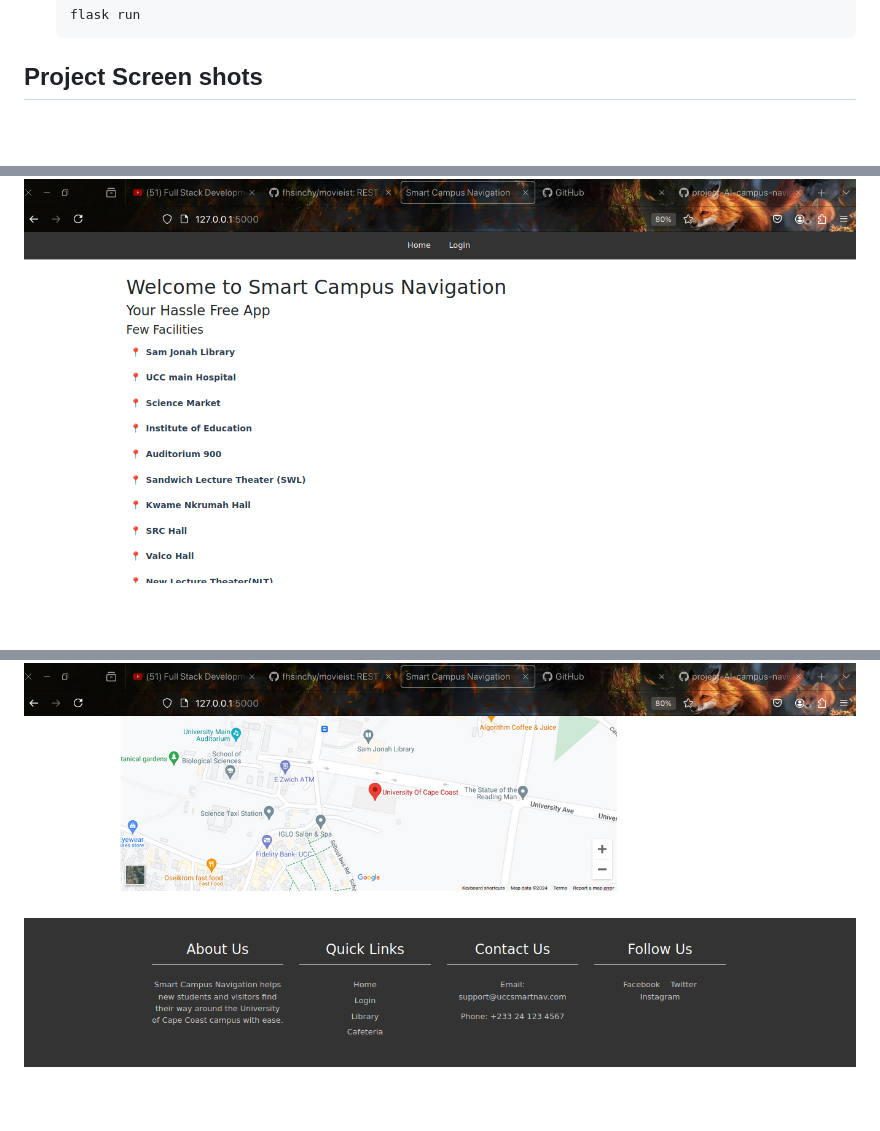
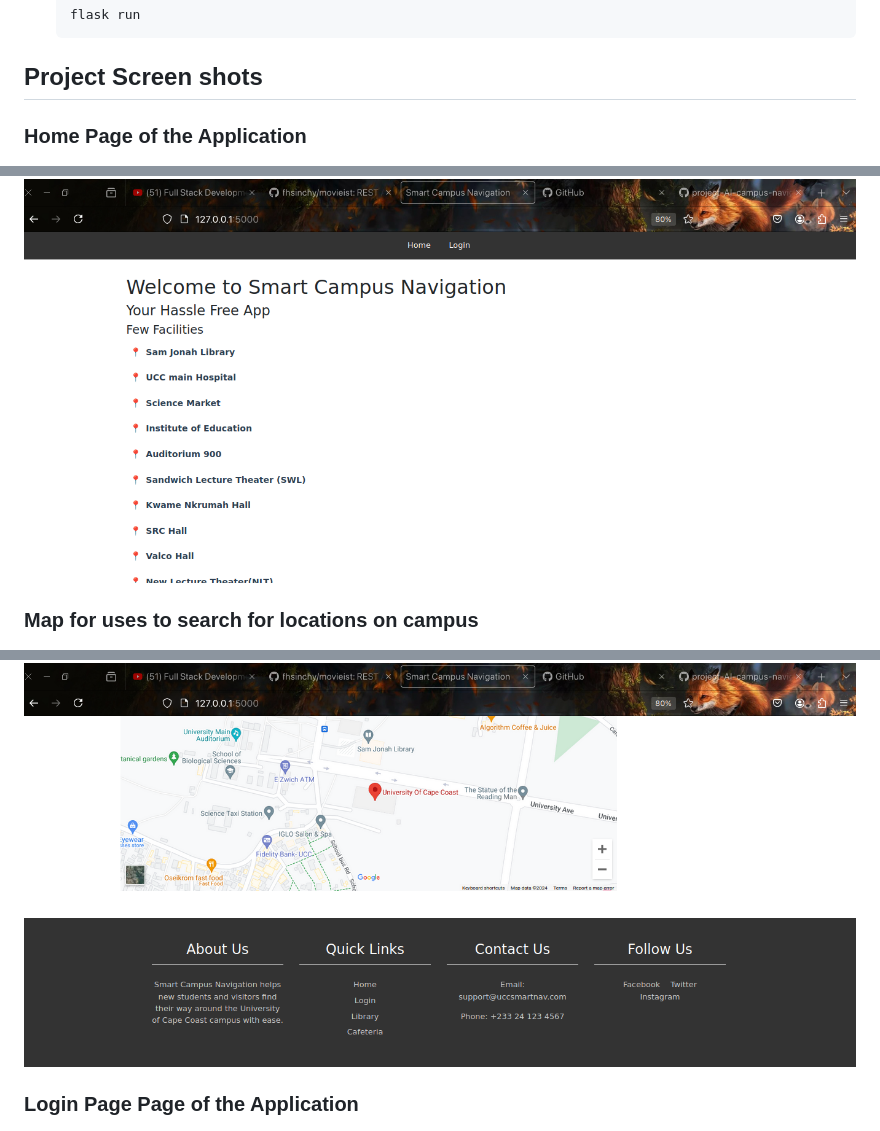
Before and after one commit to AyambaSumaila/project-AI-campus-navigation-system, a Markdown page: Readme.md, 3 parts joined by grey strips. GitHub-like rendering; blank space fills up the shorter version.

````diff
--- a/Readme.md
+++ b/Readme.md
@@ -92,11 +92,17 @@ The Smart Campus Navigation System leverages computer vision and location-based
     ```
 
 ## Project Screen shots
+### Home Page of the Application
 ![](Images/sect-1.png)
 
+
+### Map for uses to search for locations on campus
 ![](Images/sect-2.png)
 
 ![](Images/sect-3.png)
+
+
+### Login Page Page of the Application
 
 ![](Images/sect-4.png)
 
````
